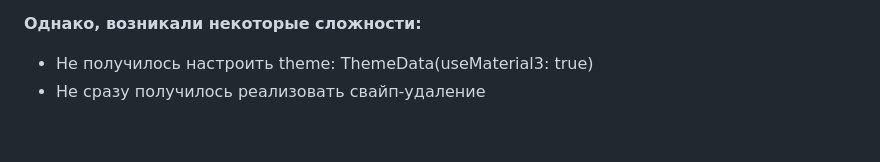
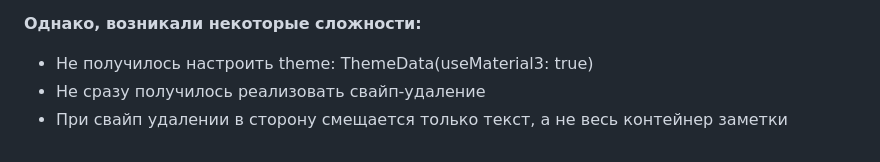
Before and after one commit to Kirus1930/PKS_Task_5, a Markdown page: README.md, the part around the change. GitHub-like rendering.

```diff
--- a/README.md
+++ b/README.md
@@ -285,3 +285,4 @@ TextFormField(
 **Однако, возникали некоторые сложности:**
 - Не получилось настроить theme: ThemeData(useMaterial3: true)
 - Не сразу получилось реализовать свайп-удаление
+- При свайп удалении в сторону смещается только текст, а не весь контейнер заметки
```
